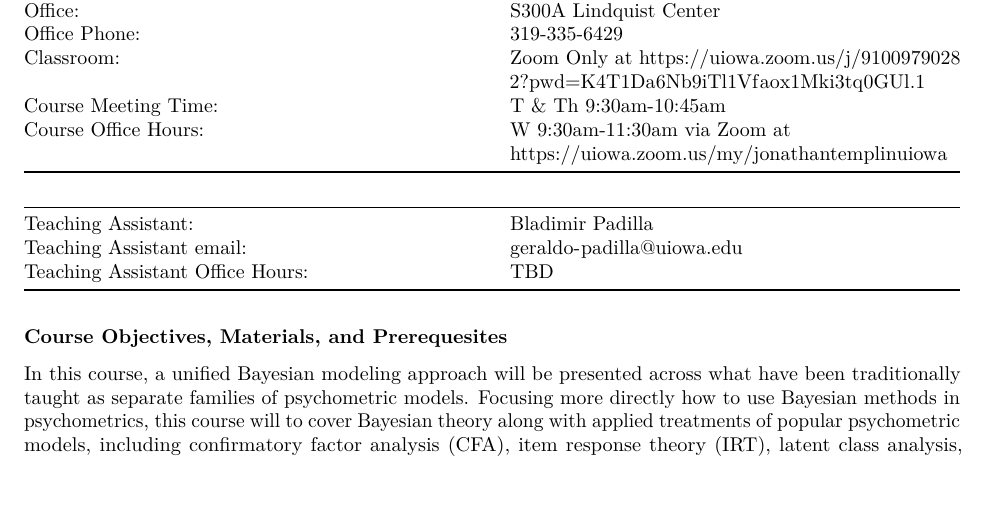
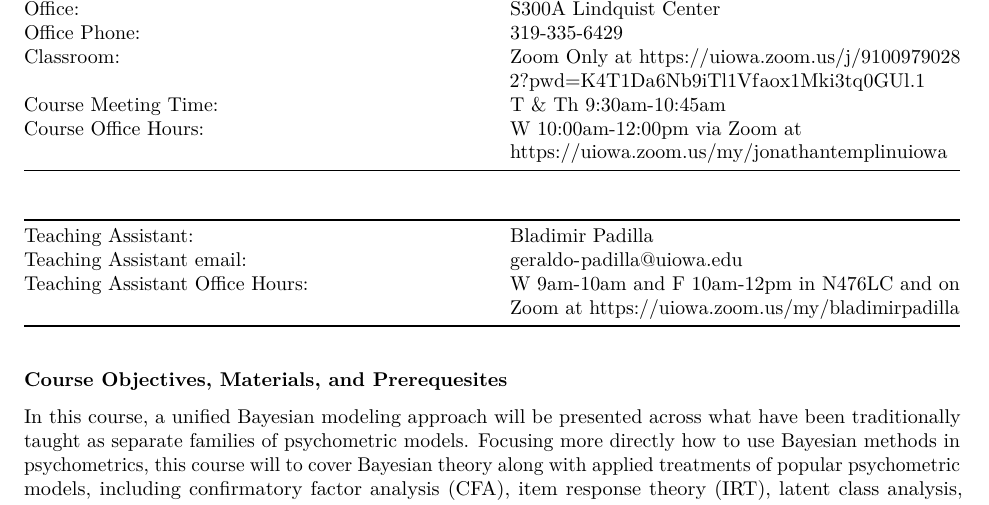
Before and after one commit to jonathantemplin/Bayesian-Psychometric-Modeling-Course-Fall-2024, an R Markdown document (syllabus/bpm24_syllabus.Rmd): part of page 1 of 5, cut so that both start at the same text, the shorter picture padded with empty space. The pictures show the output file syllabus/bpm24_syllabus.pdf that the author committed with the source.

Commit message:
Updated syllabus

```diff
--- a/syllabus/bpm24_syllabus.Rmd
+++ b/syllabus/bpm24_syllabus.Rmd
@@ -19,14 +19,14 @@ output: pdf_document
 |Office Phone: | 319-335-6429 |
 |Classroom:                           |                Zoom Only at [https://uiowa.zoom.us/j/91009790282?pwd=K4T1Da6Nb9iTl1Vfaox1Mki3tq0GUl.1](https://uiowa.zoom.us/j/91009790282?pwd=K4T1Da6Nb9iTl1Vfaox1Mki3tq0GUl.1)|
 |Course Meeting Time:                 |               T & Th 9:30am-10:45am|
-|Course Office Hours:                 |   W 9:30am-11:30am via Zoom at [https://uiowa.zoom.us/my/jonathantemplinuiowa](https://uiowa.zoom.us/my/jonathantemplinuiowa) |
+|Course Office Hours:                 |   W 10:00am-12:00pm via Zoom at [https://uiowa.zoom.us/my/jonathantemplinuiowa](https://uiowa.zoom.us/my/jonathantemplinuiowa) |
 
 
 |                                     |                                      |
 |-------------------------------------|------------------------------------|
 |Teaching Assistant: | Bladimir Padilla |
 |Teaching Assistant email: | geraldo-padilla@uiowa.edu |
-|Teaching Assistant Office Hours: | TBD |
+|Teaching Assistant Office Hours: | W 9am-10am and F 10am-12pm in N476LC and on Zoom at [https://uiowa.zoom.us/my/bladimirpadilla](https://uiowa.zoom.us/my/bladimirpadilla)
 
 
 ### Course Objectives, Materials, and Prerequesites
```
Also changed, not shown: syllabus/bpm24_syllabus.pdf.
